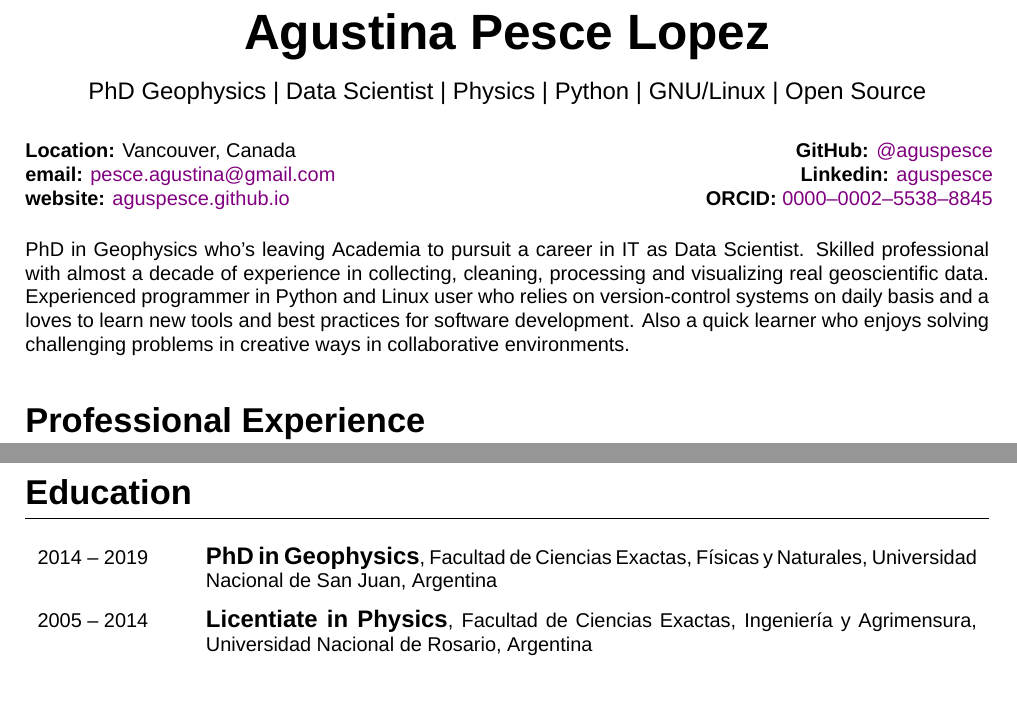
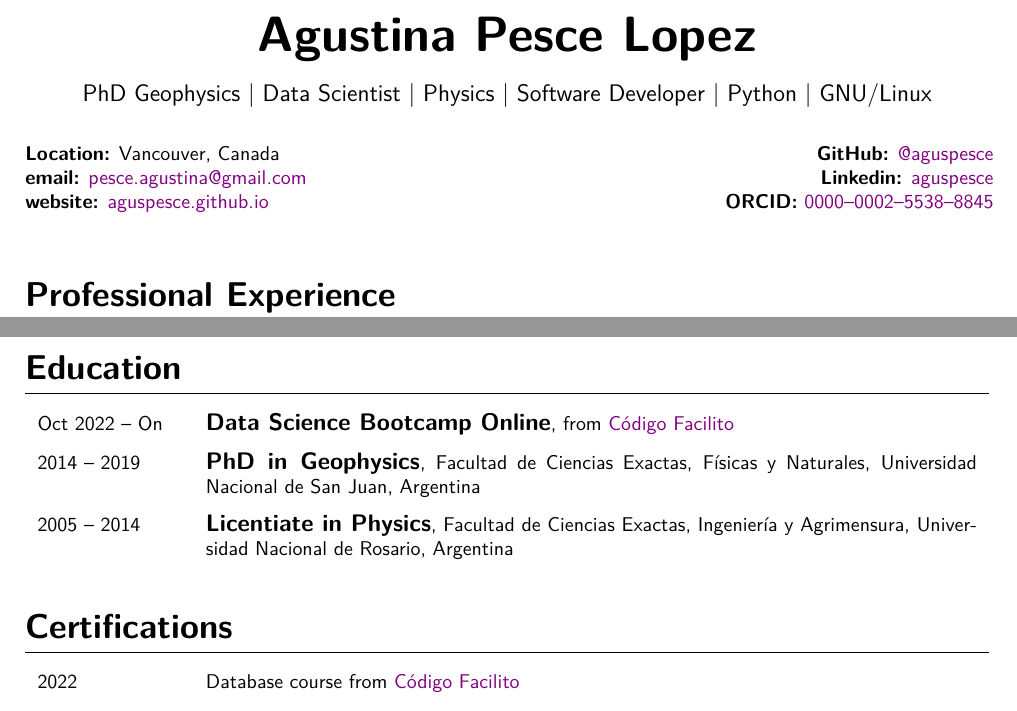
Before and after one commit to aguspesce/cv-latex, a LaTeX CV (agustina_pesce_resume.tex): two parts of pages 1 and 2 of 4 before the commit and two parts of pages 1 and 3 of 4 after it, joined at a grey line, cut so that both start at the same text. Compiled offline with XeLaTeX; a missing font is replaced by an installed copy or a similar font.

Commit message:
Add link and move education section

```diff
--- a/cv.tex
+++ b/agustina_pesce_resume.tex
@@ -6,7 +6,10 @@
 
 % Define font
 \usepackage{fontspec}
-\setmainfont{Arial}
+\setmainfont{Latin Modern Sans}
+    % Cambria
+    %Arial
+
 
 % Define custom environments
 \usepackage{environ}
@@ -164,6 +167,11 @@
 \newcommand{\DOI}[1]{\href{https://www.doi.org/#1}{#1}}
 \newcommand{\LINKEDIN}[1]{\href{https://linkedin.com/in/#1}{#1}}
 
+\newcommand{\position}{%
+    % Data Scientist%
+    Data Analyst%
+}
+
 % ------------------
 % Configure hyperref
 % ------------------
@@ -184,8 +192,10 @@
 % Header
 % ------
 \maintitle{\fullname}
-\subtitle{PhD Geophysics | Data Scientist | Physics | Python | GNU/Linux | Open
-Source}
+\subtitle{
+    PhD Geophysics | Data Scientist | Physics | Software Developer | Python
+    | GNU/Linux
+}
 % \affiliation{}
 \vspace{\entriespad}
 
@@ -217,38 +227,6 @@ Source}
 
 \vspace{\entriespad}
 
-% I am a PhD in Geophysics with a strong formation in Physics, Mathematics,
-% Software Development and scientific research.
-% I have experience collecting, cleaning, processing and visualizing real data
-% with the goal to understand the inner structure of the Earth and analyze its
-% processes using different
-% Python libraries like \pandas{}, \scipy{}, \numpy{}, \xarray{}, \matplotlib{}
-% and \plotly{} among others.
-% I feel very comfortable at working with command line interfaces, Unix and Linux
-% OSs, version-control systems, GitHub workflows and I'm always eager to apply
-% best practices for software development.
-%
-% \vspace{\entriespad}
-%
-% I'm a quick learner who enjoys solving challenging problems in creative ways.
-% I love to learn new tools and improve my Computer Sciences skills to better
-% analyze data and find the best way to communicate results.
-% I'm currently looking for a Data Scientist position to integrate all my
-% knowledge into the IT industry.
-%
-% I am looking for a Data Scientist position to integrate all my knowledge into
-% the IT industry.
-
-PhD in Geophysics who's leaving Academia to pursuit a career in IT as Data
-Scientist.
-Skilled professional with almost a decade of experience in collecting,
-cleaning, processing and visualizing real geoscientific data.
-Experienced programmer in Python and Linux user who relies on version-control
-systems on daily basis and a loves to learn new tools and best practices for
-software development.
-Also a quick learner who enjoys solving challenging problems in creative ways
-in collaborative environments.
-
 \section{Professional Experience}
 
 \experience{Nov 2021~--~on}{Coding Coordinator and Trainer}{\coco}{%
@@ -346,14 +324,6 @@ in collaborative environments.
             higher quality scientific publications.
     \end{lista}
 }
-
-
-\section{Education}
-
-\begin{cventries}
-    \education{2014~--~2019}{PhD in Geophysics}{\fcefn, \unsj, Argentina}
-    \education{2005~--~2014}{Licentiate in Physics}{\fceia, \unr, Argentina}
-\end{cventries}
 
 
 \section{Projects}
@@ -445,3 +415,25 @@ in collaborative environments.
 }
 
 
+\section{Education}
+
+\begin{cventries}
+    \education{Oct 2022~--~On}{Data Science Bootcamp Online}{%
+        from \href{https://codigofacilito.com/programas/ciencia-datos}{Código Facilito}
+    }
+    \education{2014~--~2019}{PhD in Geophysics}{\fcefn, \unsj, Argentina}
+    \education{2005~--~2014}{Licentiate in Physics}{\fceia, \unr, Argentina}
+\end{cventries}
+
+
+\section{Certifications}
+
+\begin{cventries}
+    \singleline{2022}{%
+        Database course from
+        \href{https://codigofacilito.com/cursos/base-datos-profesional}{Código
+        Facilito}
+    }
+    \singleline{2022}{Maintainer for The Carpentry}
+    \singleline{2021}{Certified Software Carpentry Instructor}
+\end{cventries}
```
Also changed, not shown: agustina_pesce_resume.tex (22 more changed lines).
